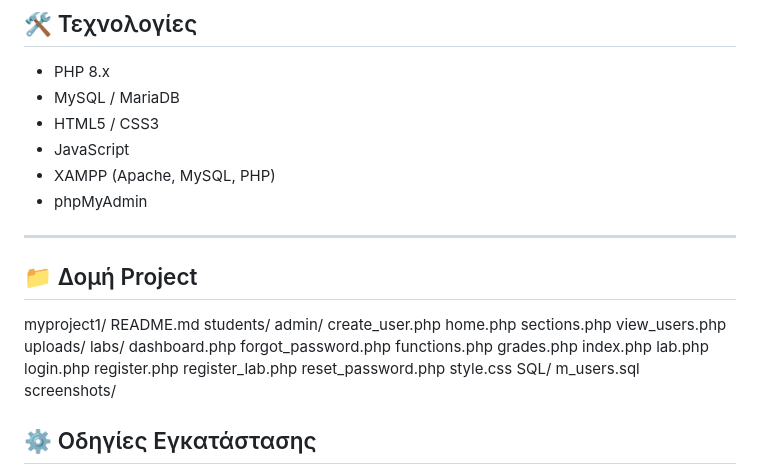
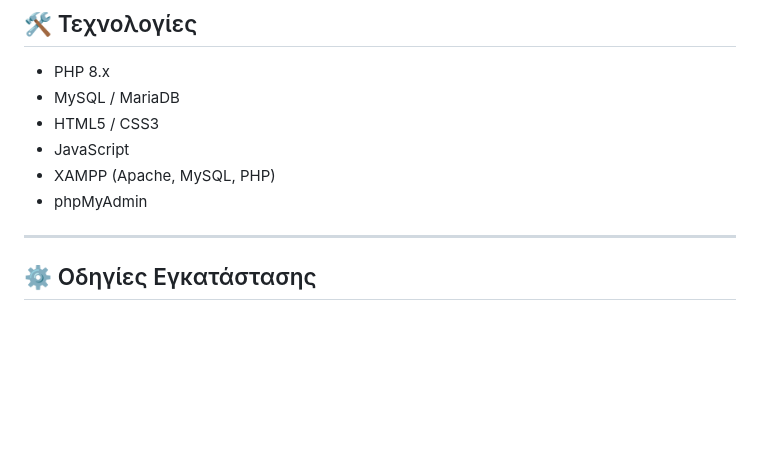
Before and after one commit to espil8/myproject1, a Markdown page: README.md, the part around the change. Drawn GitHub-style; blank space fills up the shorter version.

```diff
--- a/README.md
+++ b/README.md
@@ -71,31 +71,7 @@
 
 ---
 
-## 📁 Δομή Project
-myproject1/
-    README.md
-    students/
-        admin/
-            create_user.php
-            home.php
-            sections.php
-            view_users.php
-        uploads/
-            labs/
-        dashboard.php
-        forgot_password.php
-        functions.php
-        grades.php
-        index.php
-        lab.php
-        login.php
-        register.php
-        register_lab.php
-        reset_password.php
-        style.css
-    SQL/
-        m_users.sql
-    screenshots/
+
 
 
 ## ⚙ Οδηγίες Εγκατάστασης
```
